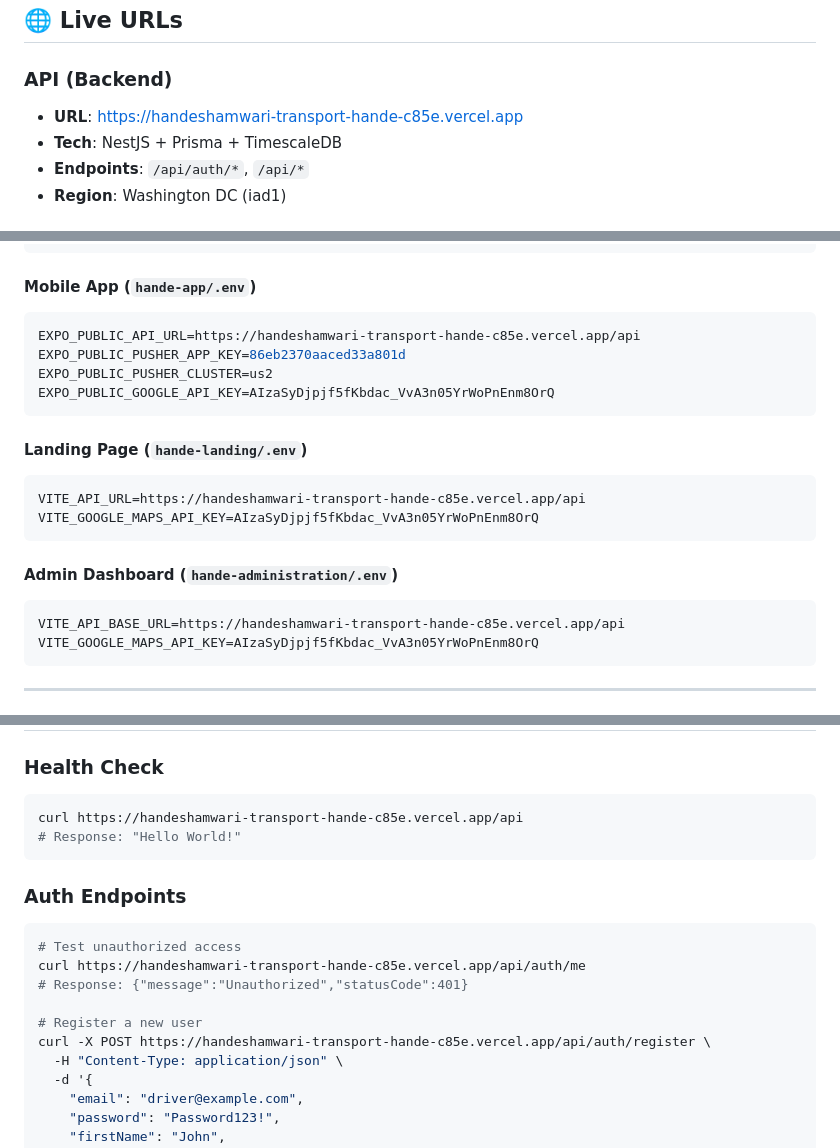
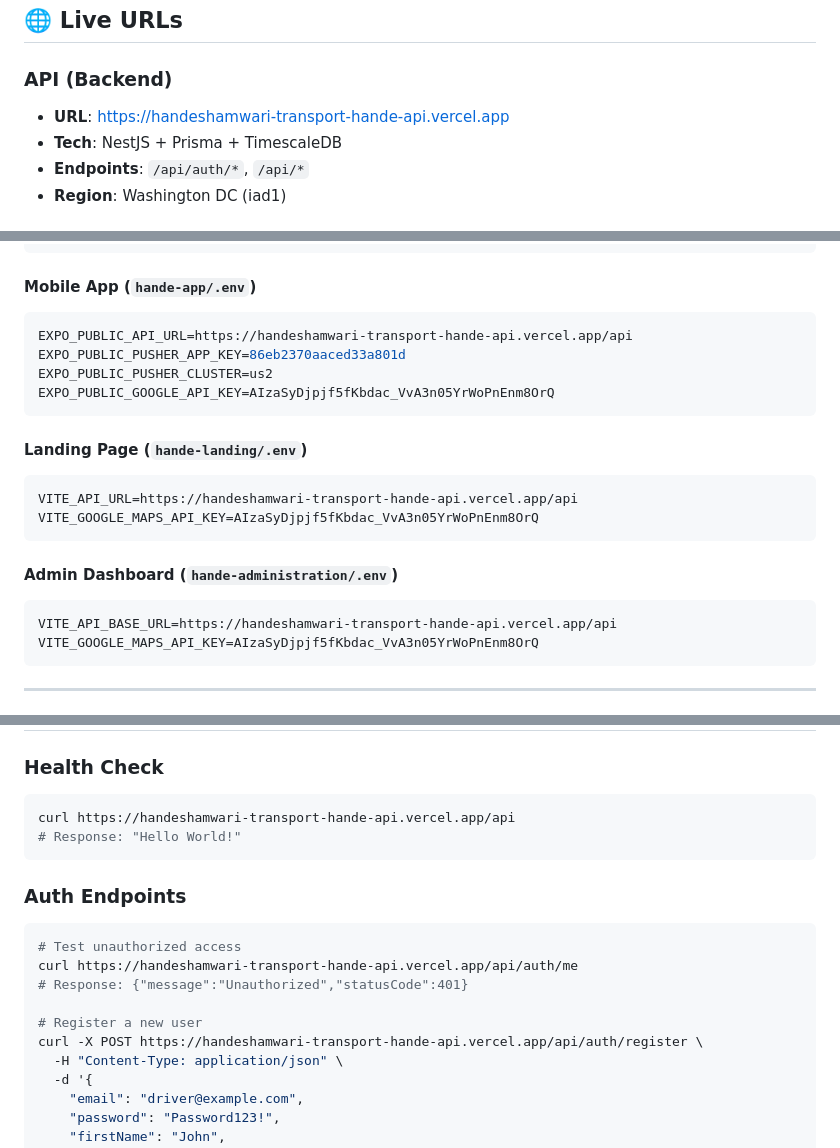
Before and after one commit to HandeShamwari/hande-api-nest, a Markdown page: DEPLOYMENTS.md, 3 parts joined by grey strips. GitHub-like rendering.

Commit message:
docs: update API URL to new Vercel deployment
Updated DEPLOYMENTS.md with new API URL:
https://handeshamwari-transport-hande-api.vercel.app

````diff
--- a/DEPLOYMENTS.md
+++ b/DEPLOYMENTS.md
@@ -3,7 +3,7 @@
 ## 🌐 Live URLs
 
 ### API (Backend)
-- **URL**: https://handeshamwari-transport-hande-c85e.vercel.app
+- **URL**: https://handeshamwari-transport-hande-api.vercel.app
 - **Tech**: NestJS + Prisma + TimescaleDB
 - **Endpoints**: `/api/auth/*`, `/api/*`
 - **Region**: Washington DC (iad1)
@@ -42,7 +42,7 @@ DAILY_FEE_GRACE_HOURS=6
 
 #### Mobile App (`hande-app/.env`)
 ```env
-EXPO_PUBLIC_API_URL=https://handeshamwari-transport-hande-c85e.vercel.app/api
+EXPO_PUBLIC_API_URL=https://handeshamwari-transport-hande-api.vercel.app/api
 EXPO_PUBLIC_PUSHER_APP_KEY=86eb2370aaced33a801d
 EXPO_PUBLIC_PUSHER_CLUSTER=us2
 EXPO_PUBLIC_GOOGLE_API_KEY=AIzaSyDjpjf5fKbdac_VvA3n05YrWoPnEnm8OrQ
@@ -50,13 +50,13 @@ EXPO_PUBLIC_GOOGLE_API_KEY=AIzaSyDjpjf5fKbdac_VvA3n05YrWoPnEnm8OrQ
 
 #### Landing Page (`hande-landing/.env`)
 ```env
-VITE_API_URL=https://handeshamwari-transport-hande-c85e.vercel.app/api
+VITE_API_URL=https://handeshamwari-transport-hande-api.vercel.app/api
 VITE_GOOGLE_MAPS_API_KEY=AIzaSyDjpjf5fKbdac_VvA3n05YrWoPnEnm8OrQ
 ```
 
 #### Admin Dashboard (`hande-administration/.env`)
 ```env
-VITE_API_BASE_URL=https://handeshamwari-transport-hande-c85e.vercel.app/api
+VITE_API_BASE_URL=https://handeshamwari-transport-hande-api.vercel.app/api
 VITE_GOOGLE_MAPS_API_KEY=AIzaSyDjpjf5fKbdac_VvA3n05YrWoPnEnm8OrQ
 ```
 
@@ -77,18 +77,18 @@ VITE_GOOGLE_MAPS_API_KEY=AIzaSyDjpjf5fKbdac_VvA3n05YrWoPnEnm8OrQ
 
 ### Health Check
 ```bash
-curl https://handeshamwari-transport-hande-c85e.vercel.app/api
+curl https://handeshamwari-transport-hande-api.vercel.app/api
 # Response: "Hello World!"
 ```
 
 ### Auth Endpoints
 ```bash
 # Test unauthorized access
-curl https://handeshamwari-transport-hande-c85e.vercel.app/api/auth/me
+curl https://handeshamwari-transport-hande-api.vercel.app/api/auth/me
 # Response: {"message":"Unauthorized","statusCode":401}
 
 # Register a new user
-curl -X POST https://handeshamwari-transport-hande-c85e.vercel.app/api/auth/register \
+curl -X POST https://handeshamwari-transport-hande-api.vercel.app/api/auth/register \
   -H "Content-Type: application/json" \
   -d '{
     "email": "driver@example.com",
````
